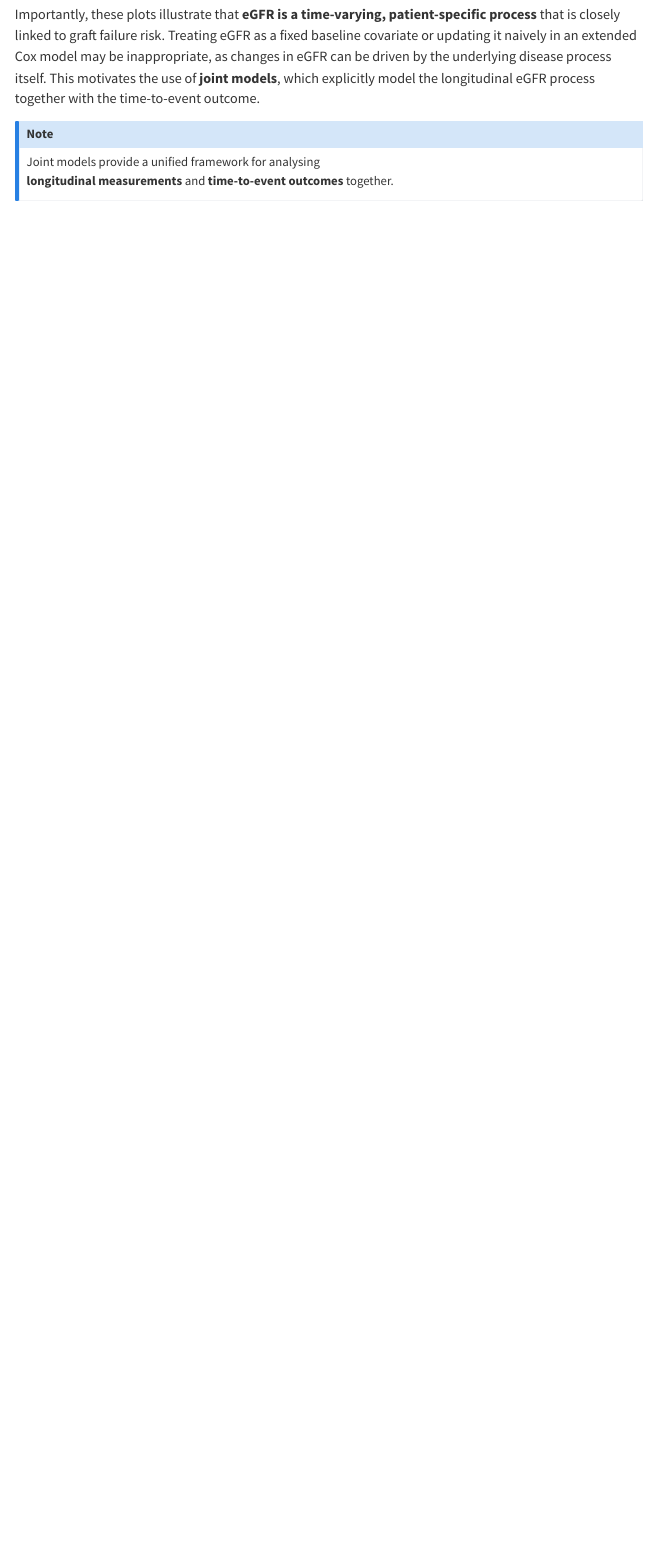
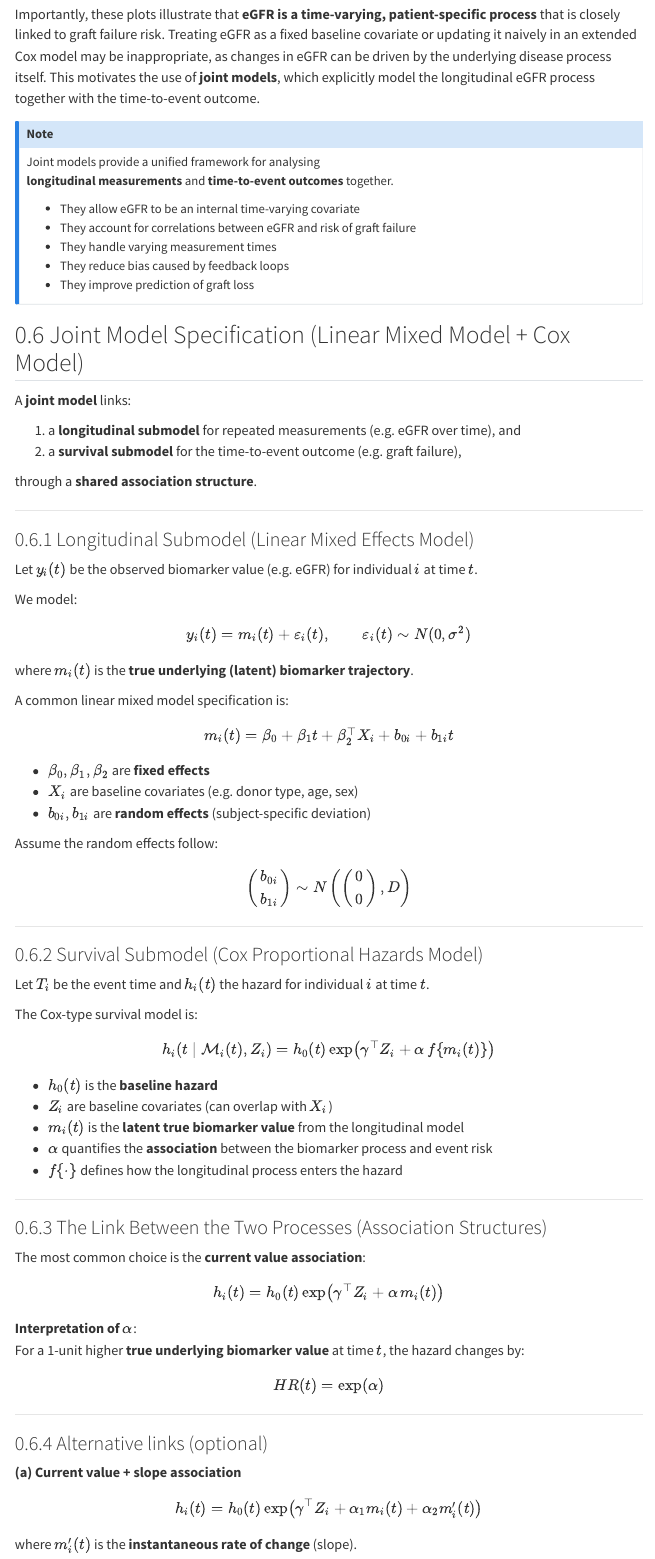
Before and after one commit to FarzanehBoroumand1/SRV-workshop, a Quarto document (lecture-04-joint-model.qmd): the page in a window 1100 px wide, from 6530 px down before the commit and from 6680 px down after it, so that both start at the same text. Rendered offline with R 4.5, knitr and Pandoc in place of Quarto, with nearby package versions; folded parts are opened; menus at the side of the page are left out.

Commit message:
Complete Lecture 4

```diff
--- a/lecture-04-joint-model.qmd
+++ b/lecture-04-joint-model.qmd
@@ -287,4 +293,121 @@
 ::: {.callout-note}
 Joint models provide a unified framework for analysing
 **longitudinal measurements** and **time-to-event outcomes** together.
+
+- They allow eGFR to be an internal time-varying covariate
+- They account for correlations between eGFR and risk of graft failure
+- They handle varying measurement times
+- They reduce bias caused by feedback loops
+- They improve prediction of graft loss
+
 :::
+
+
+
+## Joint Model Specification (Linear Mixed Model + Cox Model)
+
+A **joint model** links:
+
+1. a **longitudinal submodel** for repeated measurements (e.g. eGFR over time), and
+2. a **survival submodel** for the time-to-event outcome (e.g. graft failure),
+
+through a **shared association structure**.
+
+---
+
+### Longitudinal Submodel (Linear Mixed Effects Model)
+
+Let $y_i(t)$ be the observed biomarker value (e.g. eGFR) for individual $i$ at time $t$.
+
+We model:
+
+$$
+y_i(t) = m_i(t) + \varepsilon_i(t),
+\qquad \varepsilon_i(t) \sim N(0, \sigma^2)
+$$
+
+where $m_i(t)$ is the **true underlying (latent) biomarker trajectory**.
+
+A common linear mixed model specification is:
+
+$$
+m_i(t) = \beta_0 + \beta_1 t + \beta_2^\top X_i + b_{0i} + b_{1i} t
+$$
+
+- $\beta_0, \beta_1, \beta_2$ are **fixed effects**
+- $X_i$ are baseline covariates (e.g. donor type, age, sex)
+- $b_{0i}, b_{1i}$ are **random effects** (subject-specific deviation)
+
+Assume the random effects follow:
+
+$$
+\begin{pmatrix}
+b_{0i}\\
+b_{1i}
+\end{pmatrix}
+\sim N
+\left(
+\begin{pmatrix}
+0\\
+0
+\end{pmatrix},
+D
+\right)
+$$
+
+---
+
+### Survival Submodel (Cox Proportional Hazards Model)
+
+Let $T_i$ be the event time and $h_i(t)$ the hazard for individual $i$ at time $t$.
+
+The Cox-type survival model is:
+
+$$
+h_i(t \mid \mathcal{M}_i(t), Z_i) = h_0(t)\exp\left(\gamma^\top Z_i + \alpha\, f\{m_i(t)\}\right)
+$$
+
+- $h_0(t)$ is the **baseline hazard**
+- $Z_i$ are baseline covariates (can overlap with $X_i$)
+- $m_i(t)$ is the **latent true biomarker value** from the longitudinal model
+- $\alpha$ quantifies the **association** between the biomarker process and event risk
+- $f\{\cdot\}$ defines how the longitudinal process enters the hazard
+
+---
+
+### The Link Between the Two Processes (Association Structures)
+
+The most common choice is the **current value association**:
+
+$$
+h_i(t) = h_0(t)\exp\left(\gamma^\top Z_i + \alpha\, m_i(t)\right)
+$$
+
+**Interpretation of $\alpha$**:
+For a 1-unit higher **true underlying biomarker value** at time $t$, the hazard changes by:
+
+$$
+HR(t) = \exp(\alpha)
+$$
+
+---
+
+### Alternative links (optional)
+
+**(a) Current value + slope association**
+
+$$
+h_i(t) = h_0(t)\exp\left(\gamma^\top Z_i + \alpha_1 m_i(t) + \alpha_2 m_i'(t)\right)
+$$
+
+where $m_i'(t)$ is the **instantaneous rate of change** (slope).
+
+**(b) Cumulative (history) association**
+
+$$
+h_i(t) = h_0(t)\exp\left(\gamma^\top Z_i + \alpha \int_0^t m_i(s)\,ds\right)
+$$
+
+---
+
+::: {.callout-note}
```
Also changed, not shown: docs/search.json, lecture-04-joint-model.qmd (22 more changed lines), 8 other files.
